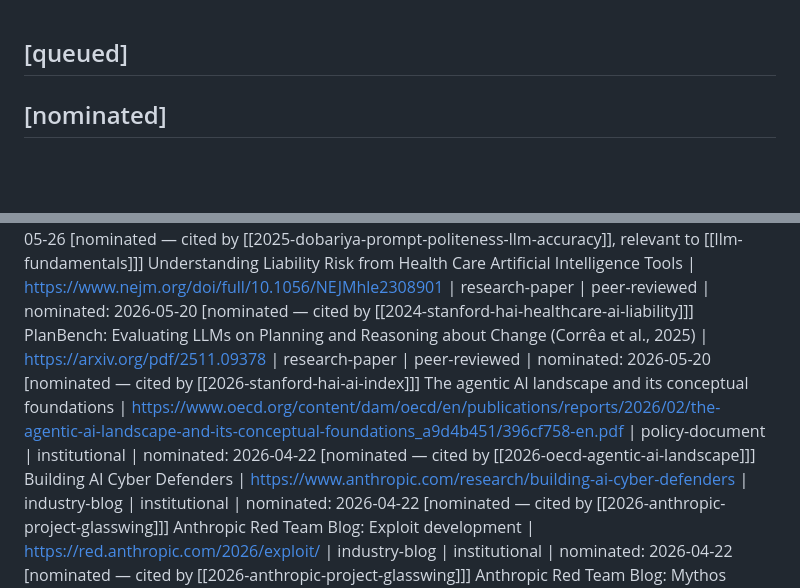
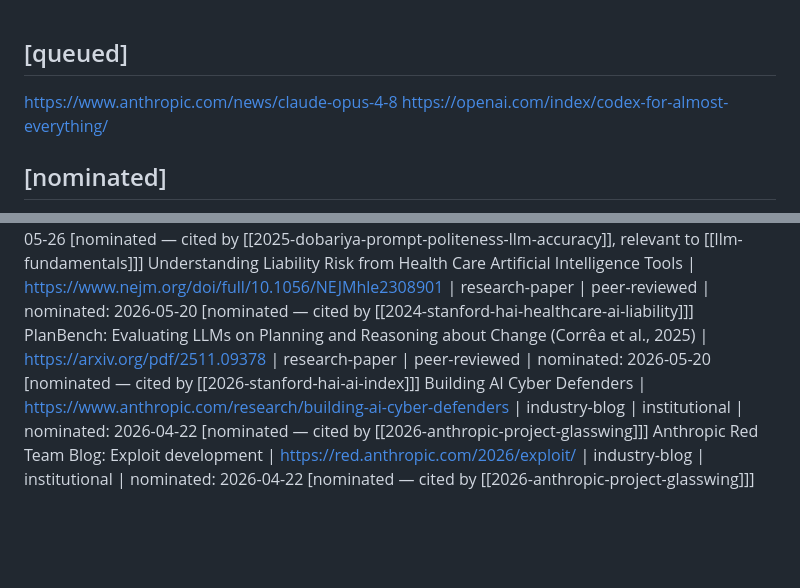
Before and after one commit to FractalK/ai-auto-wiki, a Markdown page: raw/queue.md, 2 parts joined by grey strips. Drawn GitHub-style; blank space fills up the shorter version.

Commit message:
added two tools to queue

```diff
--- a/raw/queue.md
+++ b/raw/queue.md
@@ -1,11 +1,11 @@
 ## [queued]
-
+https://www.anthropic.com/news/claude-opus-4-8
+https://openai.com/index/codex-for-almost-everything/
 ## [nominated]
 Should We Respect LLMs? A Cross-Lingual Study on the Influence of Prompt Politeness on LLM Performance | https://doi.org/10.18653/v1/2024.sicon-1.2 | research-paper | peer-reviewed | nominated: 2026-05-26 [nominated — cited by [[2025-dobariya-prompt-politeness-llm-accuracy]], relevant to [[prompt-engineering]]]
 Emergent Analogical Reasoning in Large Language Models | https://doi.org/10.1038/s41562-023-01659-w | research-paper | peer-reviewed | nominated: 2026-05-26 [nominated — cited by [[2025-dobariya-prompt-politeness-llm-accuracy]], relevant to [[llm-fundamentals]]]
 Understanding Liability Risk from Health Care Artificial Intelligence Tools | https://www.nejm.org/doi/full/10.1056/NEJMhle2308901 | research-paper | peer-reviewed | nominated: 2026-05-20 [nominated — cited by [[2024-stanford-hai-healthcare-ai-liability]]]
 PlanBench: Evaluating LLMs on Planning and Reasoning about Change (Corrêa et al., 2025) | https://arxiv.org/pdf/2511.09378 | research-paper | peer-reviewed | nominated: 2026-05-20 [nominated — cited by [[2026-stanford-hai-ai-index]]]
-The agentic AI landscape and its conceptual foundations | https://www.oecd.org/content/dam/oecd/en/publications/reports/2026/02/the-agentic-ai-landscape-and-its-conceptual-foundations_a9d4b451/396cf758-en.pdf | policy-document | institutional | nominated: 2026-04-22 [nominated — cited by [[2026-oecd-agentic-ai-landscape]]]
 Building AI Cyber Defenders | https://www.anthropic.com/research/building-ai-cyber-defenders | industry-blog | institutional | nominated: 2026-04-22 [nominated — cited by [[2026-anthropic-project-glasswing]]]
 Anthropic Red Team Blog: Exploit development | https://red.anthropic.com/2026/exploit/ | industry-blog | institutional | nominated: 2026-04-22 [nominated — cited by [[2026-anthropic-project-glasswing]]]
 Anthropic Red Team Blog: Mythos Preview technical details | https://red.anthropic.com/2026/mythos-preview | industry-blog | institutional | nominated: 2026-04-22 [nominated — cited by [[2026-anthropic-project-glasswing]]]
```
